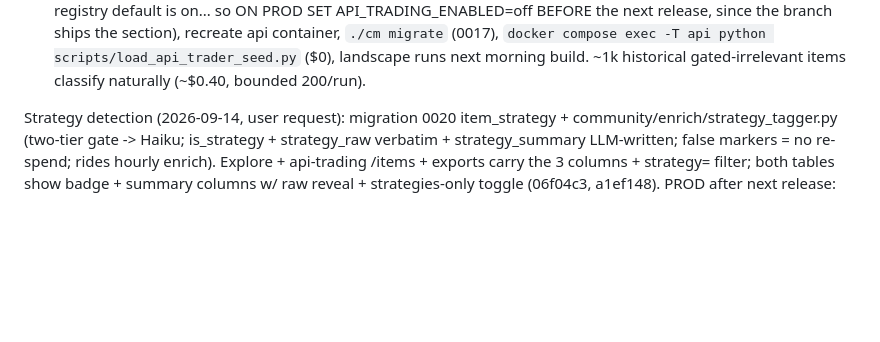
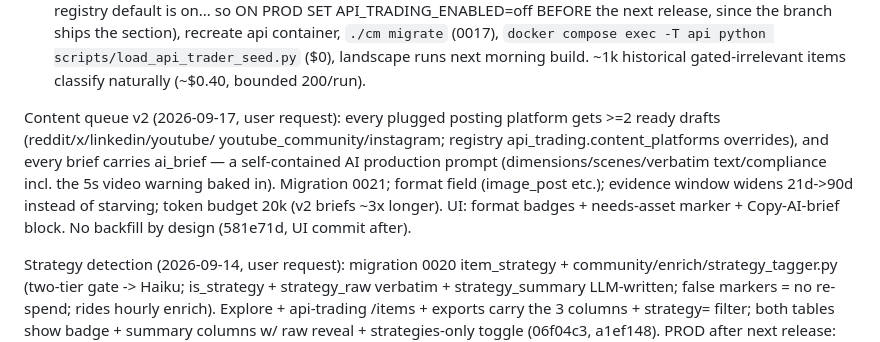
Before and after one commit to jatinarora97/nubra-beacon, a Markdown page: docs/SESSION-HANDOFF-2026-08-25.md, the part around the change. Rendered like a GitHub page; blank space fills up the shorter version.

Commit message:
Handoff: content queue v2
Co-Authored-By: Claude Fable 5 <noreply@anthropic.com>

```diff
--- a/docs/SESSION-HANDOFF-2026-08-25.md
+++ b/docs/SESSION-HANDOFF-2026-08-25.md
@@ -54,6 +54,16 @@ Build progress vs docs/api-trading-section-plan-2026-08-25.md (steps 1-6):
    scripts/load_api_trader_seed.py` ($0), landscape runs next morning
    build. ~1k historical gated-irrelevant items classify naturally
    (~$0.40, bounded 200/run).
+
+Content queue v2 (2026-09-17, user request): every plugged posting
+platform gets >=2 ready drafts (reddit/x/linkedin/youtube/
+youtube_community/instagram; registry api_trading.content_platforms
+overrides), and every brief carries ai_brief — a self-contained AI
+production prompt (dimensions/scenes/verbatim text/compliance incl. the
+5s video warning baked in). Migration 0021; format field (image_post
+etc.); evidence window widens 21d->90d instead of starving; token budget
+20k (v2 briefs ~3x longer). UI: format badges + needs-asset marker +
+Copy-AI-brief block. No backfill by design (581e71d, UI commit after).
 
 Strategy detection (2026-09-14, user request): migration 0020
 item_strategy + community/enrich/strategy_tagger.py (two-tier gate ->
```
